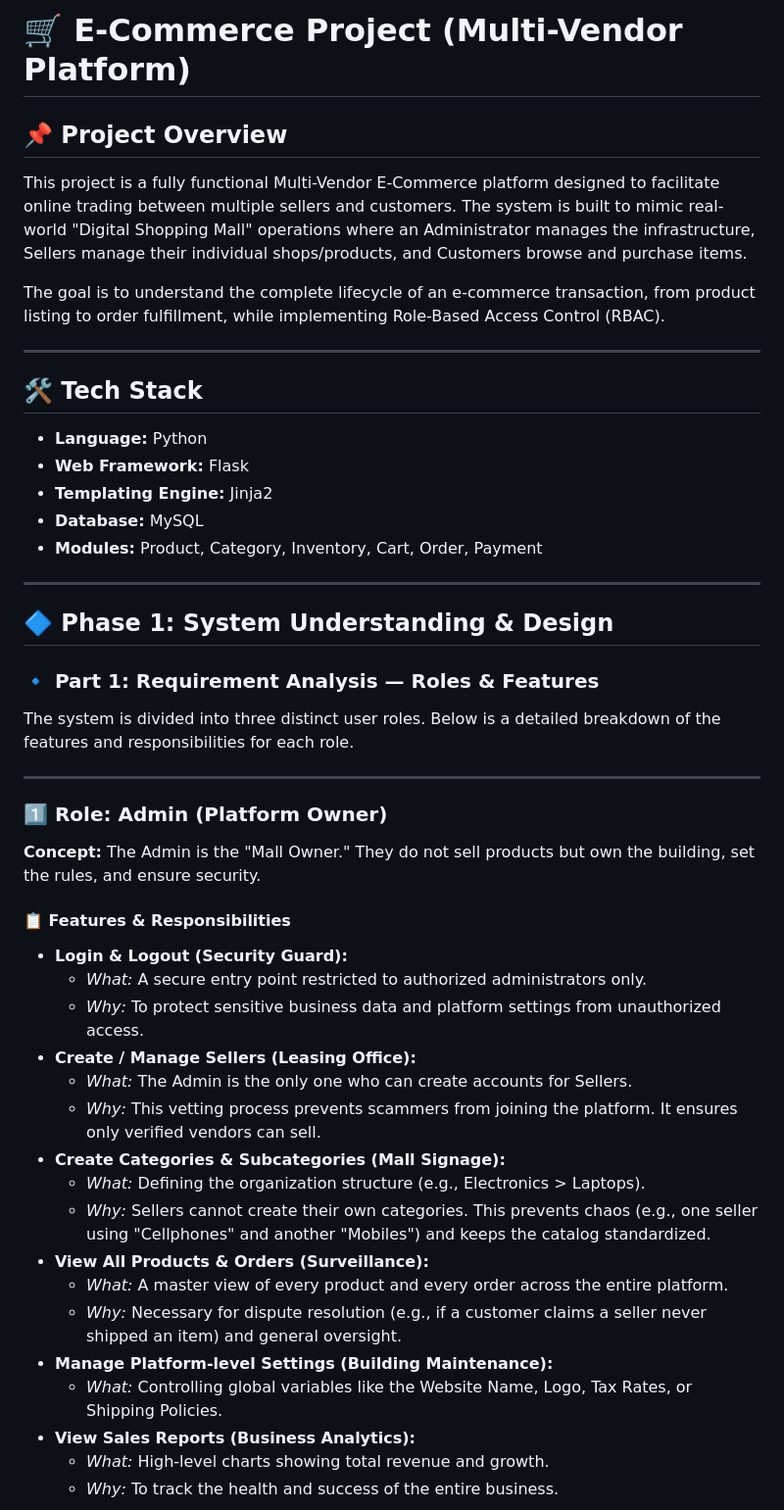
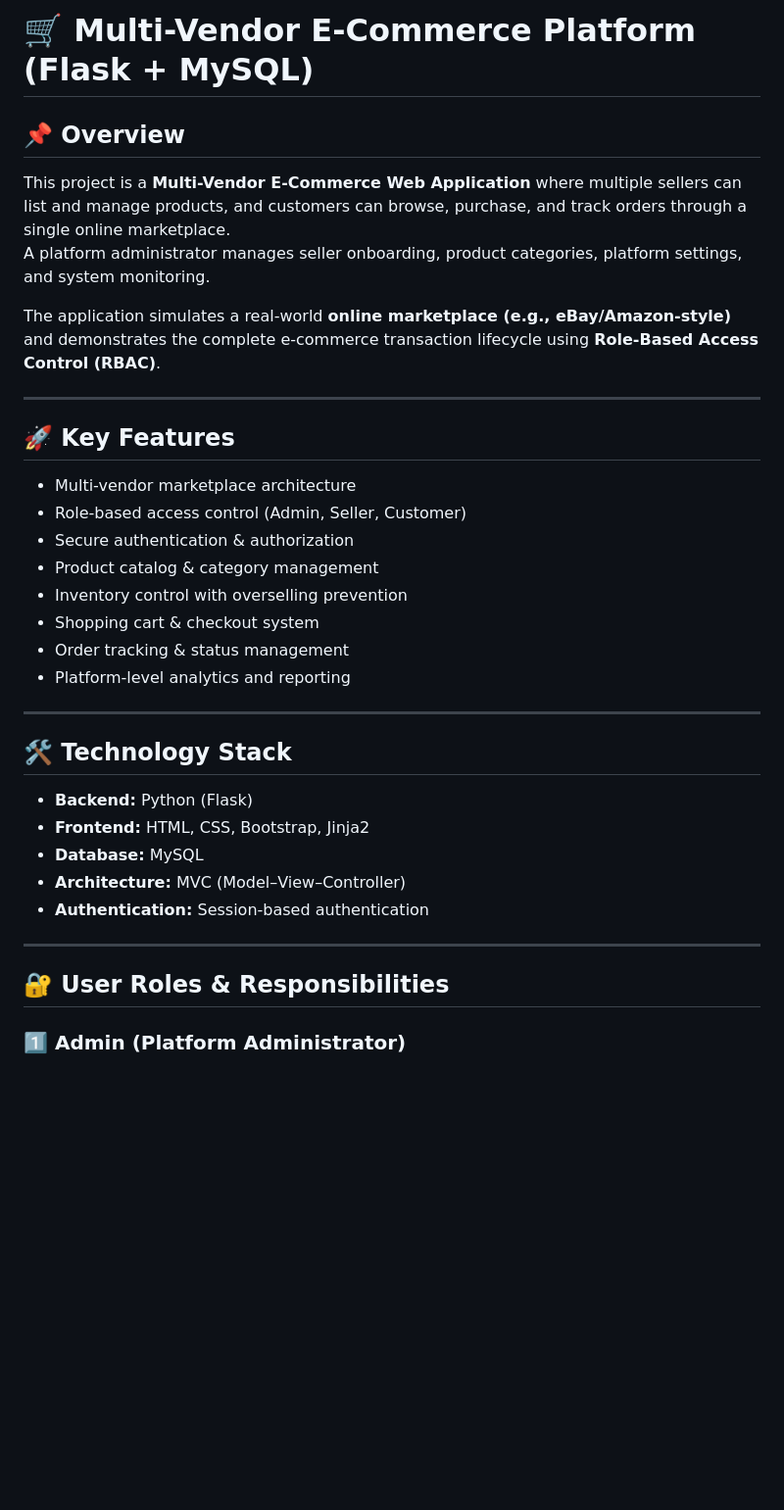
Before and after one commit to ExskilenceLMS/ecommercev2, a Markdown page: PROJECT_OVERVIEW.md, the part around one of its changes. Shown at 98% size. Drawn GitHub-style; blank space fills up the shorter version.

Commit message:
updated the Project overview file

```diff
--- a/PROJECT_OVERVIEW.md
+++ b/PROJECT_OVERVIEW.md
@@ -1,47 +1,38 @@
-# 🛒 E-Commerce Project (Multi-Vendor Platform)
+# 🛒 Multi-Vendor E-Commerce Platform (Flask + MySQL)
 
-## 📌 Project Overview
-This project is a fully functional Multi-Vendor E-Commerce platform designed to facilitate online trading between multiple sellers and customers. The system is built to mimic real-world "Digital Shopping Mall" operations where an Administrator manages the infrastructure, Sellers manage their individual shops/products, and Customers browse and purchase items.
+## 📌 Overview
 
-The goal is to understand the complete lifecycle of an e-commerce transaction, from product listing to order fulfillment, while implementing Role-Based Access Control (RBAC).
+This project is a **Multi-Vendor E-Commerce Web Application** where multiple sellers can list and manage products, and customers can browse, purchase, and track orders through a single online marketplace.
+A platform administrator manages seller onboarding, product categories, platform settings, and system monitoring.
+
+The application simulates a real-world **online marketplace (e.g., eBay/Amazon-style)** and demonstrates the complete e-commerce transaction lifecycle using **Role-Based Access Control (RBAC)**.
 
 ---
 
-## 🛠️ Tech Stack
-* **Language:** Python
-* **Web Framework:** Flask
-* **Templating Engine:** Jinja2
-* **Database:** MySQL
-* **Modules:** Product, Category, Inventory, Cart, Order, Payment
+## 🚀 Key Features
+
+- Multi-vendor marketplace architecture
+- Role-based access control (Admin, Seller, Customer)
+- Secure authentication & authorization
+- Product catalog & category management
+- Inventory control with overselling prevention
+- Shopping cart & checkout system
+- Order tracking & status management
+- Platform-level analytics and reporting
 
 ---
 
-## 🔷 Phase 1: System Understanding & Design
-### 🔹 Part 1: Requirement Analysis — Roles & Features
+## 🛠️ Technology Stack
 
-The system is divided into three distinct user roles. Below is a detailed breakdown of the features and responsibilities for each role.
+- **Backend:** Python (Flask)
+- **Frontend:** HTML, CSS, Bootstrap, Jinja2
+- **Database:** MySQL
+- **Architecture:** MVC (Model–View–Controller)
+- **Authentication:** Session-based authentication
 
 ---
 
-### 1️⃣ Role: Admin (Platform Owner)
-**Concept:** The Admin is the "Mall Owner." They do not sell products but own the building, set the rules, and ensure security.
+## 🔐 User Roles & Responsibilities
 
-#### 📋 Features & Responsibilities
-* **Login & Logout (Security Guard):**
-    * *What:* A secure entry point restricted to authorized administrators only.
-    * *Why:* To protect sensitive business data and platform settings from unauthorized access.
-* **Create / Manage Sellers (Leasing Office):**
-    * *What:* The Admin is the only one who can create accounts for Sellers.
-    * *Why:* This vetting process prevents scammers from joining the platform. It ensures only verified vendors can sell.
-* **Create Categories & Subcategories (Mall Signage):**
-    * *What:* Defining the organization structure (e.g., Electronics > Laptops).
-    * *Why:* Sellers cannot create their own categories. This prevents chaos (e.g., one seller using "Cellphones" and another "Mobiles") and keeps the catalog standardized.
-* **View All Products & Orders (Surveillance):**
-    * *What:* A master view of every product and every order across the entire platform.
-    * *Why:* Necessary for dispute resolution (e.g., if a customer claims a seller never shipped an item) and general oversight.
-* **Manage Platform-level Settings (Building Maintenance):**
-    * *What:* Controlling global variables like the Website Name, Logo, Tax Rates, or Shipping Policies.
-* **View Sales Reports (Business Analytics):**
-    * *What:* High-level charts showing total revenue and growth.
-    * *Why:* To track the health and success of the entire business.
+### 1️⃣ Admin (Platform Administrator)
 
```
Also changed, not shown: other parts of PROJECT_OVERVIEW.md (+169 -112 lines).
